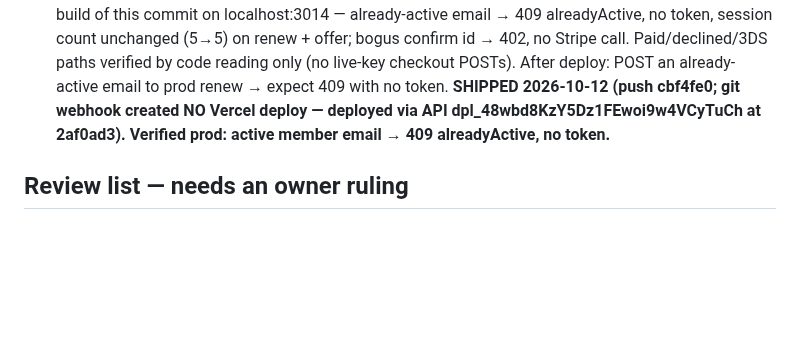
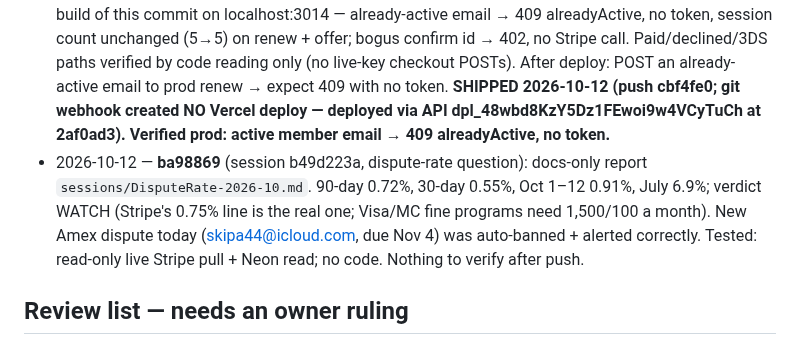
Before and after one commit to tlchatt/gymnasticbodies.com, a Markdown page: sessions/MANAGER.md, the part around the change. Rendered like a GitHub page; blank space fills up the shorter version.

Commit message:
Manager: ready line for dispute-rate report

```diff
--- a/sessions/MANAGER.md
+++ b/sessions/MANAGER.md
@@ -58,6 +58,7 @@ _Carried over from 2026-10-08: items 1–3 (numbers kept)._
 - 2026-10-09 — **c3352df** (session 96d475f4): renewal email ("Having trouble renewing?") sends one per day during the 24–96h window after the member's LATEST /renew view, max 3 per window (replaces the 30-day repeat rule; owner-approved). Tested: dry run on live data via .dev — 184 candidates, 150 would send (skips: paid 20, current 6, open case 4, bad address 3, sent today 1); npm run build passes. Owner: "Get it done" — ship before the 2026-10-10 14:00 UTC run. **SHIPPED 2026-10-09 14:50 (push 0d77d05, prod Ready, route 403 w/o secret).**
 - 2026-10-09 — **0c38122** (session 3653640d, review item 12): /admin/support "Held" tab becomes "Held / issues" and lists all failed plays (6 "Sent (issues)" plays were only visible under All). Label + filter in data/content/adminSupport.json only. Tested: prod logged-in check of caeeb0b found the gap; this fix not re-run in a browser — check the tab shows 7 after deploy. **SHIPPED 2026-10-09 15:26 (push eeb0a01).**
 - 2026-10-12 — **c58c296** (session 070445b0, task 2810c30e item 1, SECURITY): no sign-in on any payment page until the payment is complete (owner rule 2026-10-12). renew/offer no longer give a 7-day login to anyone posting a subscribed member's email; a declined card ('incomplete' sub) is cancelled and grants nothing (renew, offer, signup); after 3D Secure the page calls back and the server verifies the sub is paid/recent/the member's before recording + signing in. Tested: production build of this commit on localhost:3014 — already-active email → 409 alreadyActive, no token, session count unchanged (5→5) on renew + offer; bogus confirm id → 402, no Stripe call. Paid/declined/3DS paths verified by code reading only (no live-key checkout POSTs). After deploy: POST an already-active email to prod renew → expect 409 with no token. **SHIPPED 2026-10-12 (push cbf4fe0; git webhook created NO Vercel deploy — deployed via API dpl_48wbd8KzY5Dz1FEwoi9w4VCyTuCh at 2af0ad3). Verified prod: active member email → 409 alreadyActive, no token.**
+- 2026-10-12 — **ba98869** (session b49d223a, dispute-rate question): docs-only report `sessions/DisputeRate-2026-10.md`. 90-day 0.72%, 30-day 0.55%, Oct 1–12 0.91%, July 6.9%; verdict WATCH (Stripe's 0.75% line is the real one; Visa/MC fine programs need 1,500/100 a month). New Amex dispute today (skipa44@icloud.com, due Nov 4) was auto-banned + alerted correctly. Tested: read-only live Stripe pull + Neon read; no code. Nothing to verify after push.
 
 ## Review list — needs an owner ruling
 
```
